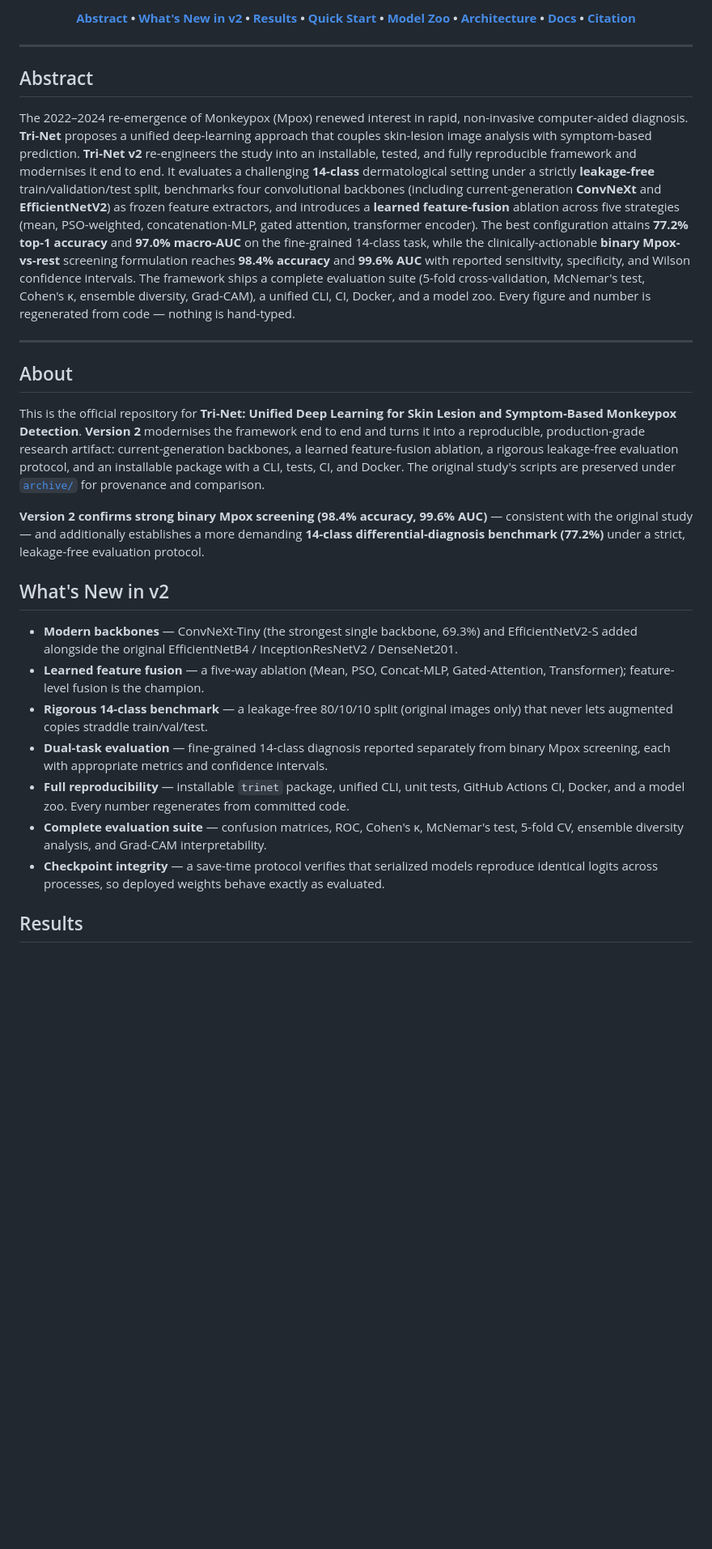
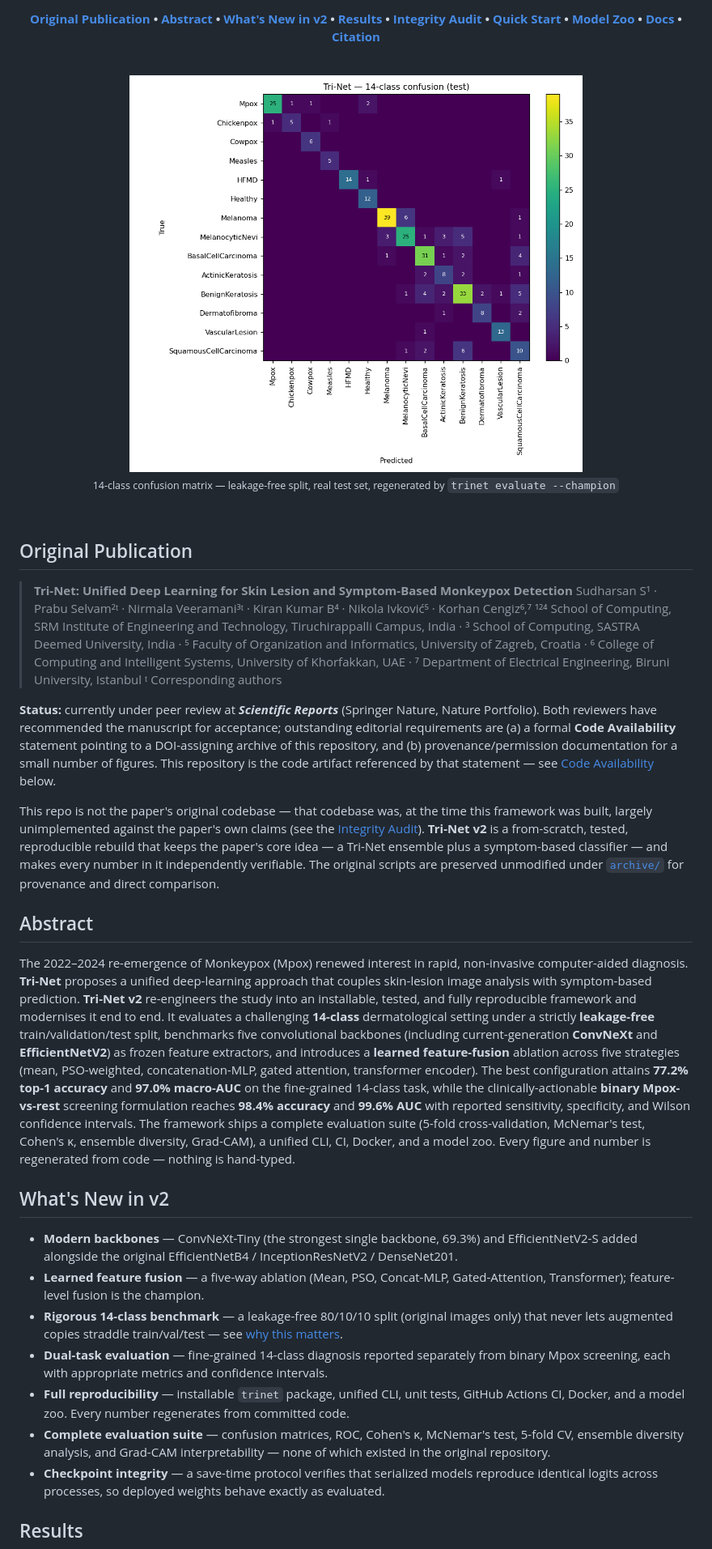
Before and after one commit to Sudharsanselvaraj/Synergistic-Deep-Learning-for-Monkeypox-Diagnosis, a Markdown page: README.md, the part around one of its changes. Shown at 81% size. Rendered like a GitHub page; blank space fills up the shorter version.

```diff
--- a/README.md
+++ b/README.md
@@ -19,51 +20,40 @@
 
-**[Abstract](#abstract) • [What's New in v2](#whats-new-in-v2) • [Results](#results) • [Quick Start](#quick-start) • [Model Zoo](#model-zoo) • [Architecture](#architecture) • [Docs](#documentation) • [Citation](#citation)**
+**[Original Publication](#original-publication) • [Abstract](#abstract) • [What's New in v2](#whats-new-in-v2) • [Results](#results) • [Integrity Audit](#reproducibility--integrity-audit) • [Quick Start](#quick-start) • [Model Zoo](#model-zoo) • [Docs](#documentation) • [Citation](#citation)**
 
 </div>
 
----
+<br>
+
+<div align="center">
+<img src="assets/confusion_matrix.png" width="560" alt="14-class confusion matrix">
+<p><sub>14-class confusion matrix — leakage-free split, real test set, regenerated by <code>trinet evaluate --champion</code></sub></p>
+</div>
+
+<br>
+
+## Original Publication
+
+> **Tri-Net: Unified Deep Learning for Skin Lesion and Symptom-Based Monkeypox Detection**
+> Sudharsan S¹ · Prabu Selvam²ᵗ · Nirmala Veeramani³ᵗ · Kiran Kumar B⁴ · Nikola Ivković⁵ · Korhan Cengiz⁶,⁷
+> ¹²⁴ School of Computing, SRM Institute of Engineering and Technology, Tiruchirappalli Campus, India · ³ School of Computing, SASTRA Deemed University, India · ⁵ Faculty of Organization and Informatics, University of Zagreb, Croatia · ⁶ College of Computing and Intelligent Systems, University of Khorfakkan, UAE · ⁷ Department of Electrical Engineering, Biruni University, Istanbul
+> ᵗ Corresponding authors
+
+**Status:** currently under peer review at ***Scientific Reports*** (Springer Nature, Nature Portfolio). Both reviewers have recommended the manuscript for acceptance; outstanding editorial requirements are (a) a formal **Code Availability** statement pointing to a DOI-assigning archive of this repository, and (b) provenance/permission documentation for a small number of figures. This repository is the code artifact referenced by that statement — see [Code Availability](#code-availability) below.
+
+This repo is not the paper's original codebase — that codebase was, at the time this framework was built, largely unimplemented against the paper's own claims (see the [Integrity Audit](#reproducibility--integrity-audit)). **Tri-Net v2** is a from-scratch, tested, reproducible rebuild that keeps the paper's core idea — a Tri-Net ensemble plus a symptom-based classifier — and makes every number in it independently verifiable. The original scripts are preserved unmodified under [`archive/`](archive/) for provenance and direct comparison.
 
 ## Abstract
 
-The 2022–2024 re-emergence of Monkeypox (Mpox) renewed interest in rapid, non-invasive
-computer-aided diagnosis. **Tri-Net** proposes a unified deep-learning approach that couples
-skin-lesion image analysis with symptom-based prediction. **Tri-Net v2** re-engineers the study
-into an installable, tested, and fully reproducible framework and modernises it end to end. It
-evaluates a challenging **14-class** dermatological setting under a strictly **leakage-free**
-train/validation/test split, benchmarks four convolutional backbones (including current-generation
-**ConvNeXt** and **EfficientNetV2**) as frozen feature extractors, and introduces a **learned
-feature-fusion** ablation across five strategies (mean, PSO-weighted, concatenation-MLP, gated
-attention, transformer encoder). The best configuration attains **77.2% top-1 accuracy** and
-**97.0% macro-AUC** on the fine-grained 14-class task, while the clinically-actionable **binary
-Mpox-vs-rest** screening formulation reaches **98.4% accuracy** and **99.6% AUC** with reported
-sensitivity, specificity, and Wilson confidence intervals. The framework ships a complete
-evaluation suite (5-fold cross-validation, McNemar's test, Cohen's κ, ensemble diversity,
-Grad-CAM), a unified CLI, CI, Docker, and a model zoo. Every figure and number is regenerated
-from code — nothing is hand-typed.
-
----
-
-## About
-
-This is the official repository for **Tri-Net: Unified Deep Learning for Skin Lesion and
-Symptom-Based Monkeypox Detection**. **Version 2** modernises the framework end to end and turns
-it into a reproducible, production-grade research artifact: current-generation backbones, a
-learned feature-fusion ablation, a rigorous leakage-free evaluation protocol, and an installable
-package with a CLI, tests, CI, and Docker. The original study's scripts are preserved under
-[`archive/`](archive/) for provenance and comparison.
-
-**Version 2 confirms strong binary Mpox screening (98.4% accuracy, 99.6% AUC)** — consistent with
-the original study — and additionally establishes a more demanding **14-class differential-diagnosis
-benchmark (77.2%)** under a strict, leakage-free evaluation protocol.
+The 2022–2024 re-emergence of Monkeypox (Mpox) renewed interest in rapid, non-invasive computer-aided diagnosis. **Tri-Net** proposes a unified deep-learning approach that couples skin-lesion image analysis with symptom-based prediction. **Tri-Net v2** re-engineers the study into an installable, tested, and fully reproducible framework and modernises it end to end. It evaluates a challenging **14-class** dermatological setting under a strictly **leakage-free** train/validation/test split, benchmarks five convolutional backbones (including current-generation **ConvNeXt** and **EfficientNetV2**) as frozen feature extractors, and introduces a **learned feature-fusion** ablation across five strategies (mean, PSO-weighted, concatenation-MLP, gated attention, transformer encoder). The best configuration attains **77.2% top-1 accuracy** and **97.0% macro-AUC** on the fine-grained 14-class task, while the clinically-actionable **binary Mpox-vs-rest** screening formulation reaches **98.4% accuracy** and **99.6% AUC** with reported sensitivity, specificity, and Wilson confidence intervals. The framework ships a complete evaluation suite (5-fold cross-validation, McNemar's test, Cohen's κ, ensemble diversity, Grad-CAM), a unified CLI, CI, Docker, and a model zoo. Every figure and number is regenerated from code — nothing is hand-typed.
 
 ## What's New in v2
 
 - **Modern backbones** — ConvNeXt-Tiny (the strongest single backbone, 69.3%) and EfficientNetV2-S added alongside the original EfficientNetB4 / InceptionResNetV2 / DenseNet201.
 - **Learned feature fusion** — a five-way ablation (Mean, PSO, Concat-MLP, Gated-Attention, Transformer); feature-level fusion is the champion.
-- **Rigorous 14-class benchmark** — a leakage-free 80/10/10 split (original images only) that never lets augmented copies straddle train/val/test.
+- **Rigorous 14-class benchmark** — a leakage-free 80/10/10 split (original images only) that never lets augmented copies straddle train/val/test — see [why this matters](#reproducibility--integrity-audit).
 - **Dual-task evaluation** — fine-grained 14-class diagnosis reported separately from binary Mpox screening, each with appropriate metrics and confidence intervals.
 - **Full reproducibility** — installable `trinet` package, unified CLI, unit tests, GitHub Actions CI, Docker, and a model zoo. Every number regenerates from committed code.
-- **Complete evaluation suite** — confusion matrices, ROC, Cohen's κ, McNemar's test, 5-fold CV, ensemble diversity analysis, and Grad-CAM interpretability.
+- **Complete evaluation suite** — confusion matrices, ROC, Cohen's κ, McNemar's test, 5-fold CV, ensemble diversity analysis, and Grad-CAM interpretability — none of which existed in the original repository.
 - **Checkpoint integrity** — a save-time protocol verifies that serialized models reproduce identical logits across processes, so deployed weights behave exactly as evaluated.
 
 ## Results
```
Also changed, not shown: other parts of README.md (+45 -25 lines).
